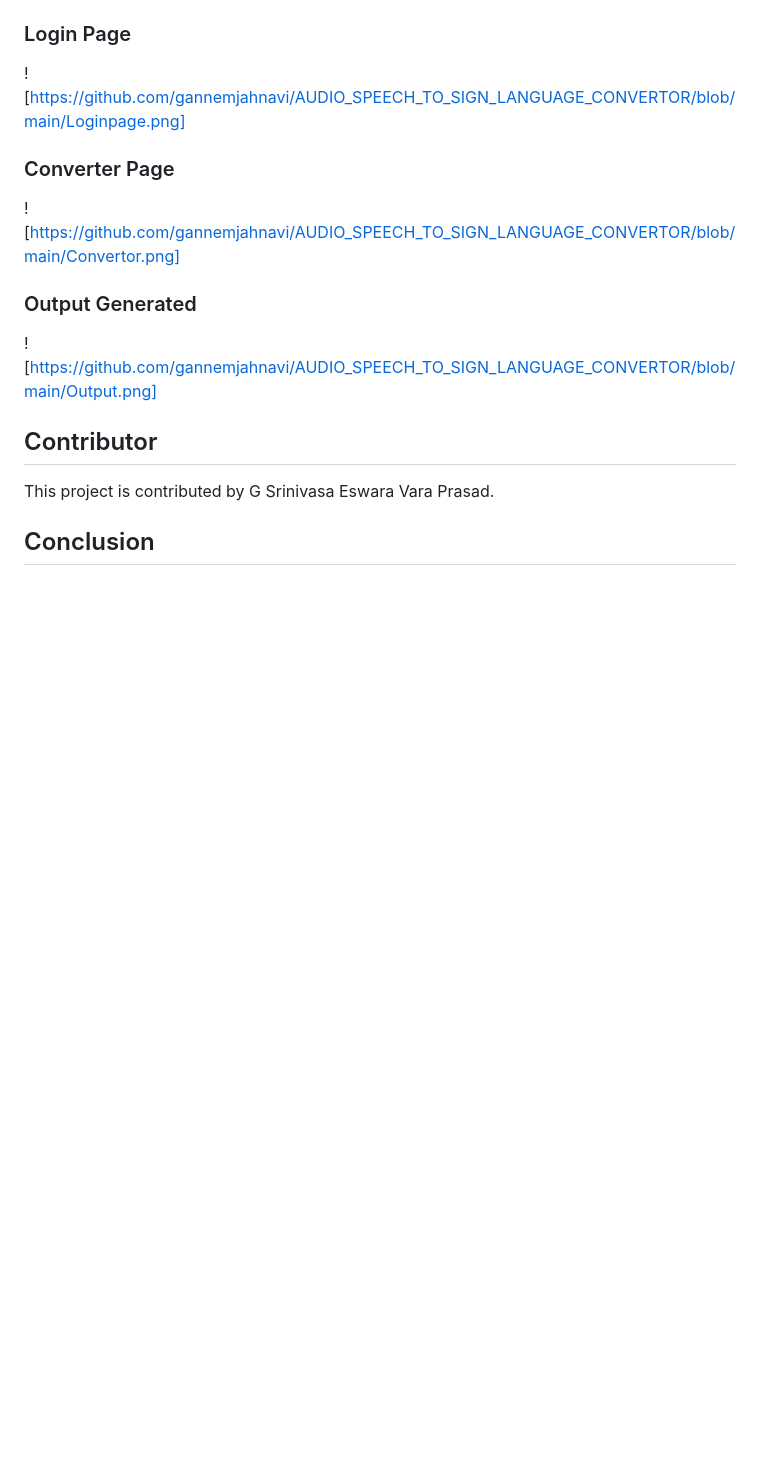
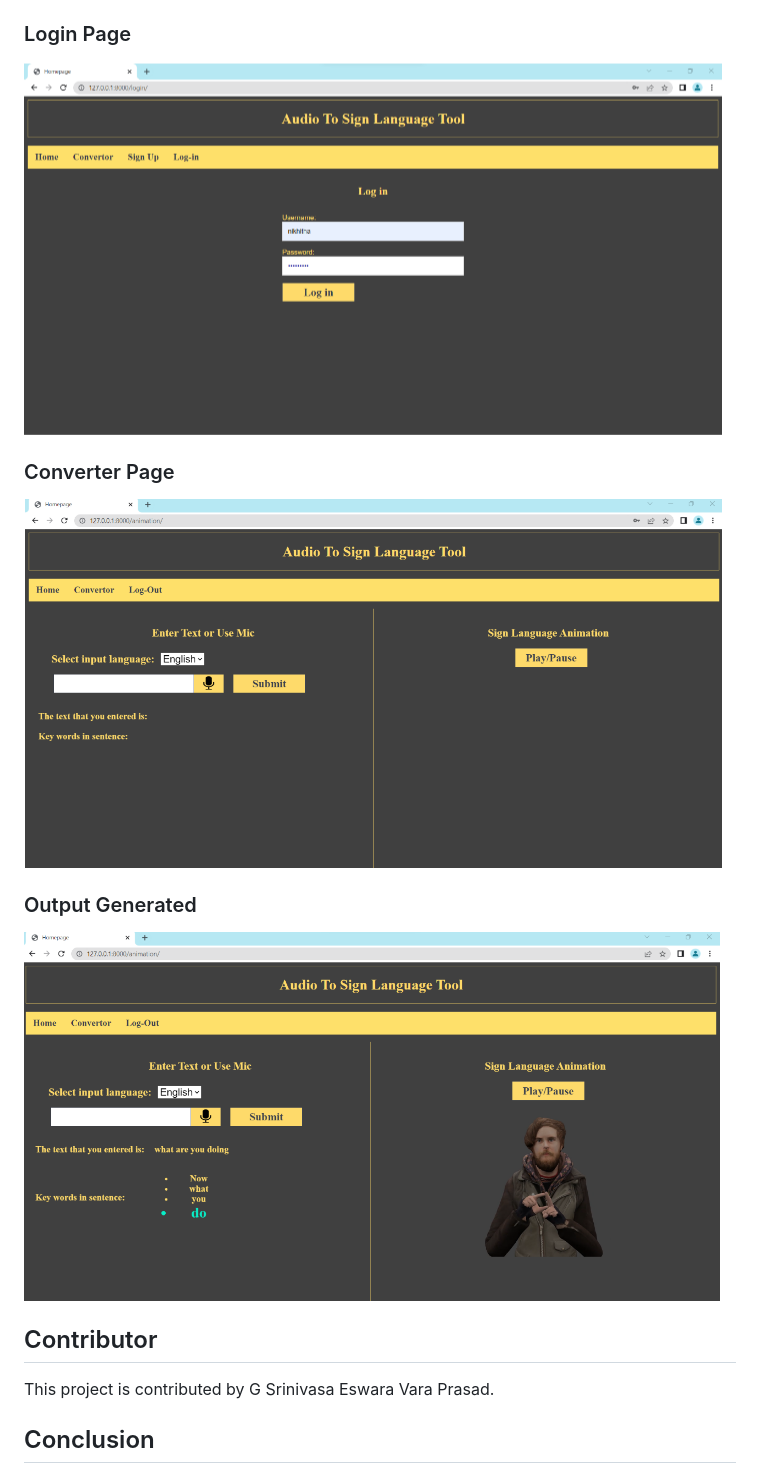
Before and after one commit to gannemjahnavi/AUDIO_SPEECH_TO_SIGN_LANGUAGE_CONVERTOR, a Markdown page: README.md, the part around the change printed below. Drawn GitHub-style; blank space fills up the shorter version.

```diff
--- a/README.md
+++ b/README.md
@@ -34,12 +34,12 @@ Our project proposes a novel solution to overcome communication barriers by conv
 
 ### Login Page
-! [https://github.com/gannemjahnavi/AUDIO_SPEECH_TO_SIGN_LANGUAGE_CONVERTOR/blob/main/Loginpage.png]
+![Login Page](https://github.com/gannemjahnavi/AUDIO_SPEECH_TO_SIGN_LANGUAGE_CONVERTOR/blob/main/Loginpage.png)
 
 ### Converter Page
-! [https://github.com/gannemjahnavi/AUDIO_SPEECH_TO_SIGN_LANGUAGE_CONVERTOR/blob/main/Convertor.png]
+![Converter Page](https://github.com/gannemjahnavi/AUDIO_SPEECH_TO_SIGN_LANGUAGE_CONVERTOR/blob/main/Convertor.png)
 
 ### Output Generated
-! [https://github.com/gannemjahnavi/AUDIO_SPEECH_TO_SIGN_LANGUAGE_CONVERTOR/blob/main/Output.png]
+![Output Generated](https://github.com/gannemjahnavi/AUDIO_SPEECH_TO_SIGN_LANGUAGE_CONVERTOR/blob/main/Output.png)
 
 ## Contributor
 
```
Also changed, not shown: other parts of README.md (+2 -2 lines).
